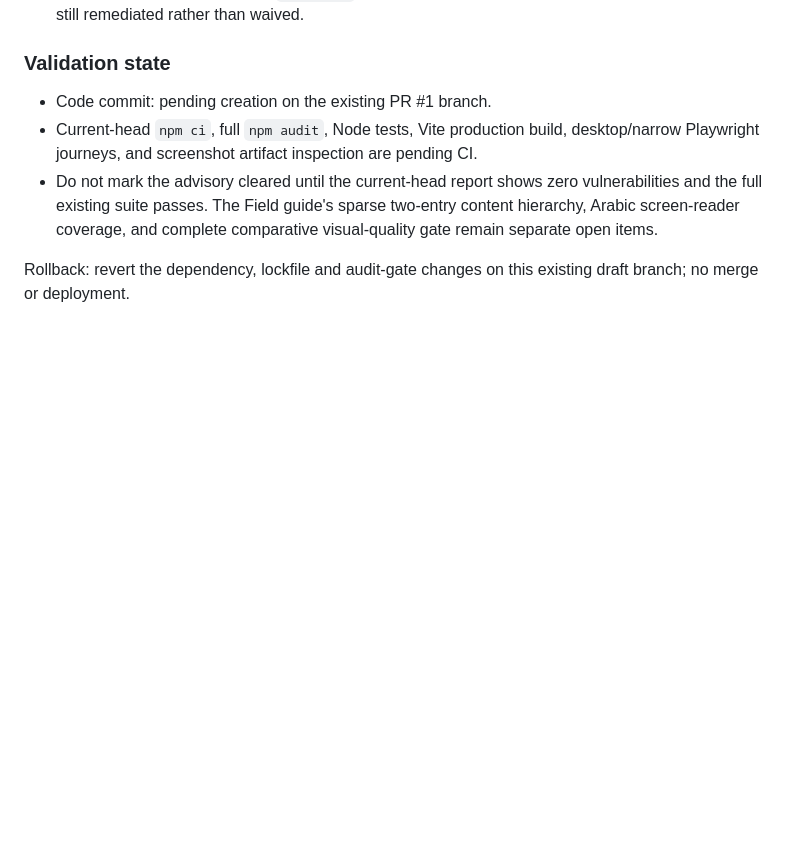
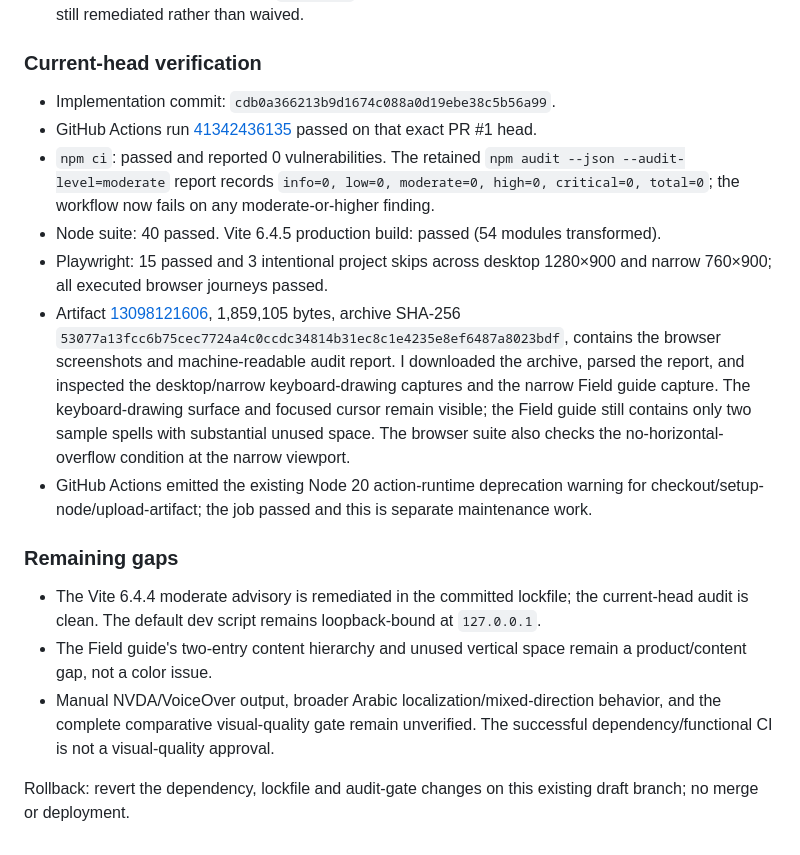
Before and after one commit to ahpa5246-lgtm/Witch-Hat-Atelier, a Markdown page: docs/DEVELOPMENT_REVIEW.md, the part around the change. Drawn GitHub-style; blank space fills up the shorter version.

Commit message:
docs: record Vite advisory remediation evidence

```diff
--- a/docs/DEVELOPMENT_REVIEW.md
+++ b/docs/DEVELOPMENT_REVIEW.md
@@ -270,9 +270,18 @@ Next step: inspect the exact advisory name, vulnerable range, dependency path, a
 - Tightened the retained `npm audit --json` gate from high/critical to moderate-or-higher. The JSON report remains an uploaded CI artifact; a missing vulnerability summary or any moderate/high/critical finding now fails the job.
 - The advisory is [GHSA-8g5g-mxqh-grgj / CVE-2026-118662](https://github.com/advisories/GHSA-8g5g-mxqh-grgj), affecting Vite 6.4.4 and patched in 6.4.5. The current dev script binds to `127.0.0.1`, which limits network exposure; the dependency finding is still remediated rather than waived.
 
-### Validation state
-- Code commit: pending creation on the existing PR #1 branch.
-- Current-head `npm ci`, full `npm audit`, Node tests, Vite production build, desktop/narrow Playwright journeys, and screenshot artifact inspection are pending CI.
-- Do not mark the advisory cleared until the current-head report shows zero vulnerabilities and the full existing suite passes. The Field guide's sparse two-entry content hierarchy, Arabic screen-reader coverage, and complete comparative visual-quality gate remain separate open items.
+### Current-head verification
+- Implementation commit: `cdb0a366213b9d1674c088a0d19ebe38c5b56a99`.
+- GitHub Actions run [41342436135](https://github.com/ahpa5246-lgtm/Witch-Hat-Atelier/actions/runs/41342436135) passed on that exact PR #1 head.
+- `npm ci`: passed and reported 0 vulnerabilities. The retained `npm audit --json --audit-level=moderate` report records `info=0, low=0, moderate=0, high=0, critical=0, total=0`; the workflow now fails on any moderate-or-higher finding.
+- Node suite: 40 passed. Vite 6.4.5 production build: passed (54 modules transformed).
+- Playwright: 15 passed and 3 intentional project skips across desktop 1280×900 and narrow 760×900; all executed browser journeys passed.
+- Artifact [13098121606](https://github.com/ahpa5246-lgtm/Witch-Hat-Atelier/actions/runs/41342436135/artifacts/13098121606), 1,859,105 bytes, archive SHA-256 `53077a13fcc6b75cec7724a4c0ccdc34814b31ec8c1e4235e8ef6487a8023bdf`, contains the browser screenshots and machine-readable audit report. I downloaded the archive, parsed the report, and inspected the desktop/narrow keyboard-drawing captures and the narrow Field guide capture. The keyboard-drawing surface and focused cursor remain visible; the Field guide still contains only two sample spells with substantial unused space. The browser suite also checks the no-horizontal-overflow condition at the narrow viewport.
+- GitHub Actions emitted the existing Node 20 action-runtime deprecation warning for checkout/setup-node/upload-artifact; the job passed and this is separate maintenance work.
+
+### Remaining gaps
+- The Vite 6.4.4 moderate advisory is remediated in the committed lockfile; the current-head audit is clean. The default dev script remains loopback-bound at `127.0.0.1`.
+- The Field guide's two-entry content hierarchy and unused vertical space remain a product/content gap, not a color issue.
+- Manual NVDA/VoiceOver output, broader Arabic localization/mixed-direction behavior, and the complete comparative visual-quality gate remain unverified. The successful dependency/functional CI is not a visual-quality approval.
 
 Rollback: revert the dependency, lockfile and audit-gate changes on this existing draft branch; no merge or deployment.
```
